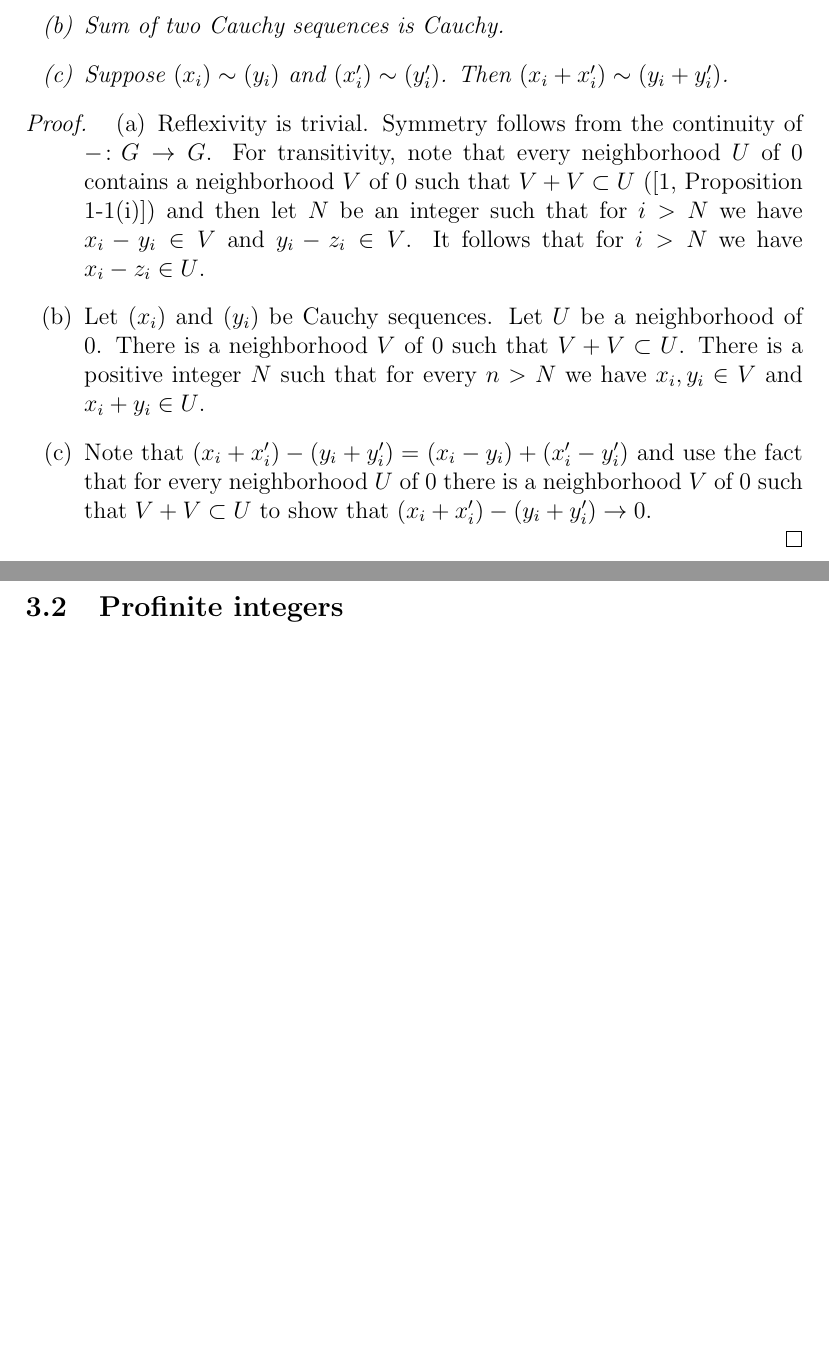
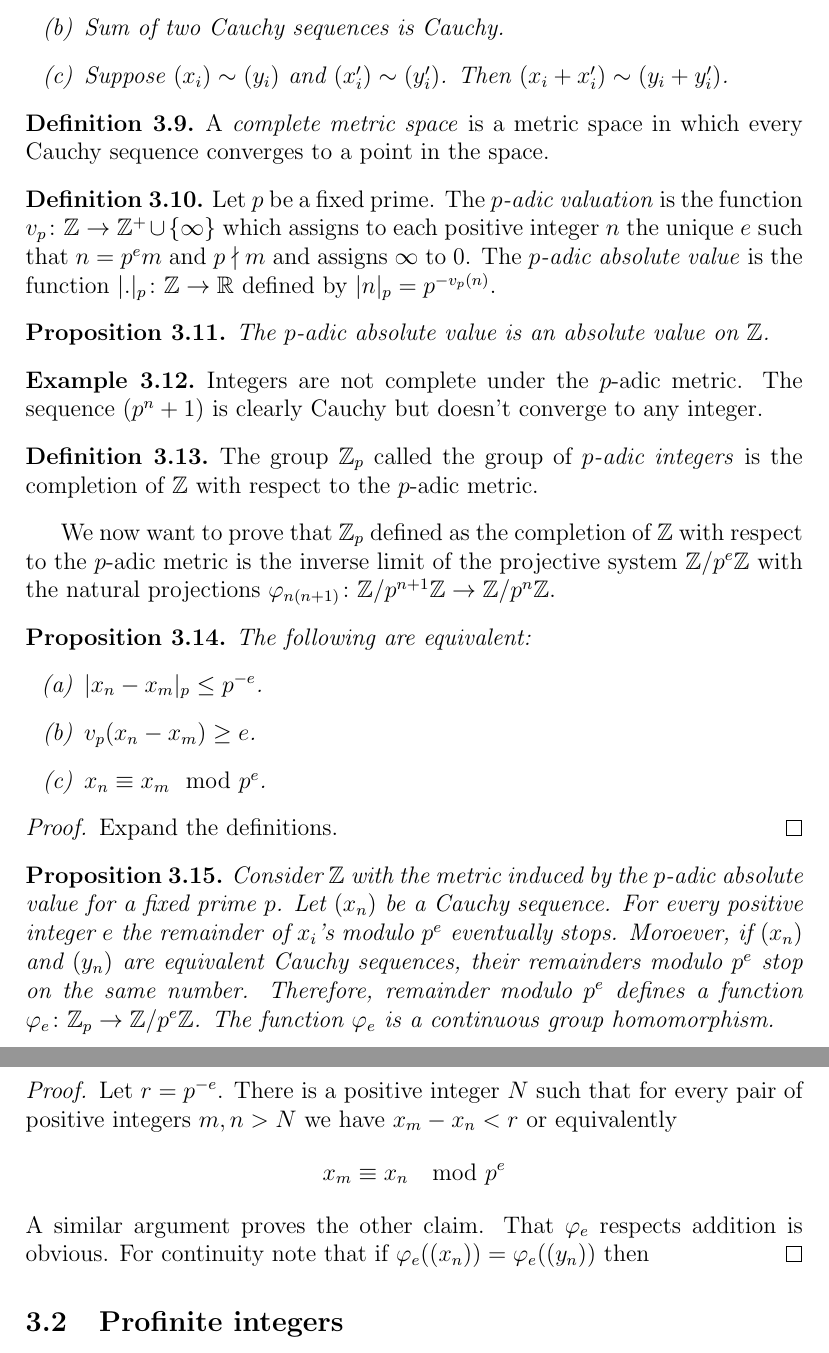
Before and after one commit to navidrashidian/FANF-notes, a LaTeX document (profinite-groups.tex): two parts of pages 7 and 8 of 8 before the commit and two parts of pages 8 and 9 of 9 after it, joined at a grey line, cut so that both start at the same text, the shorter picture padded with empty space. Compiled offline with pdfLaTeX.

Commit message:
metric space, etc.

```diff
--- a/profinite-groups.tex
+++ b/profinite-groups.tex
@@ -264,12 +306,51 @@
         \end{enumerate}
     \end{prop}
 
+    \begin{dfn}
+        A \emph{complete metric space} is a metric space in which every Cauchy sequence converges to a point in the space.
+    \end{dfn}
+
+    % define completion
+
+    \begin{dfn}
+        Let $p$ be a fixed prime. The \emph{$p$-adic valuation} is the function $v_p\colon\mathbb{Z}\to\mathbb{Z^+}\cup\{\infty\}$ which assigns to each positive integer $n$ the unique $e$ such that $n=p^em$ and $p\nmid m$ and assigns $\infty$ to 0. The \emph{$p$-adic absolute value} is the function $|.|_p\colon\mathbb{Z}\to \mathbb{R}$ defined by $|n|_p=p^{-v_p(n)}$.
+    \end{dfn}
+
+    \begin{prop}
+        The $p$-adic absolute value is an absolute value on $\mathbb{Z}$.
+    \end{prop}
+
+    \begin{exm}
+        Integers are not complete under the $p$-adic metric. The sequence $(p^n+1)$ is clearly Cauchy but doesn't converge to any integer.
+    \end{exm}
+
+    \begin{dfn}
+        The group $\mathbb{Z}_p$ called the group of \emph{$p$-adic integers} is the completion of $\mathbb{Z}$ with respect to the $p$-adic metric.
+    \end{dfn}
+
+    We now want to prove that $\mathbb{Z}_p$ defined as the completion of $\mathbb{Z}$ with respect to the $p$-adic metric is the inverse limit of the projective system $\mathbb{Z}/p^e\mathbb{Z}$ with the natural projections $\varphi_{n(n+1)}\colon \mathbb{Z}/p^{n+1}\mathbb{Z}\to \mathbb{Z}/p^{n}\mathbb{Z}$.
+
+    \begin{prop}
+        The following are equivalent:
+        \begin{enumerate}[label=(\alph*)]
+            \item $|x_n-x_m|_p\leq p^{-e}$.
+            \item $v_p(x_n-x_m)\geq e$.
+            \item $x_n\equiv x_m \mod p^e$.
+        \end{enumerate}
+    \end{prop}
+
     \begin{proof}
-        \begin{enumerate}[label=(\alph*)]
-            \item Reflexivity is trivial. Symmetry follows from the continuity of $-\colon G\to G$. For transitivity, note that every neighborhood $U$ of $0$ contains a neighborhood $V$ of $0$ such that $V+V\subset U$ (\cite[Proposition 1-1(i)]{FANF1999}) and then let $N$ be an integer such that for $i>N$ we have $x_i-y_i\in V$ and $y_i-z_i\in V$. It follows that for $i>N$ we have $x_i-z_i\in U$.
-            \item Let $(x_i)$ and $(y_i)$ be Cauchy sequences. Let $U$ be a neighborhood of $0$. There is a neighborhood $V$ of $0$ such that $V+V\subset U$. There is a positive integer $N$ such that for every $n>N$ we have $x_i,y_i\in V$ and $x_i+y_i\in U$.
-            \item Note that $(x_i+x'_i)-(y_i+y'_i)=(x_i-y_i)+(x'_i-y'_i)$ and use the fact that for every neighborhood $U$ of $0$ there is a neighborhood $V$ of $0$ such that $V+V\subset U$ to show that $(x_i+x'_i)-(y_i+y'_i)\to 0$.
-        \end{enumerate}
+        Expand the definitions.
+    \end{proof}
+
+    \begin{prop}
+        Consider $\mathbb{Z}$ with the metric induced by the $p$-adic absolute value for a fixed prime $p$. Let $(x_n)$ be a Cauchy sequence. For every positive integer $e$ the remainder of $x_i$'s modulo $p^e$ eventually stops. Moroever, if $(x_n)$ and $(y_n)$ are equivalent Cauchy sequences, their remainders modulo $p^e$ stop on the same number. Therefore, remainder modulo $p^e$ defines a function $\varphi_e\colon \mathbb{Z}_p\to \mathbb{Z}/p^e\mathbb{Z}$. The function $\varphi_e$ is a continuous group homomorphism.
+    \end{prop}
+
+    \begin{proof}
+        Let $r=p^{-e}$. There is a positive integer $N$ such that for every pair of positive integers $m,n> N$ we have $x_m-x_n<r$ or equivalently
+        $$x_m\equiv x_n \mod p^e$$
+        A similar argument proves the other claim. That $\varphi_e$ respects addition is obvious. For continuity note that if $\varphi_e((x_n))=\varphi_e((y_n))$ then
     \end{proof}
 
     \subsection{Profinite integers}
```
Also changed, not shown: profinite-groups.pdf, profinite-groups.tex (44 more changed lines).
